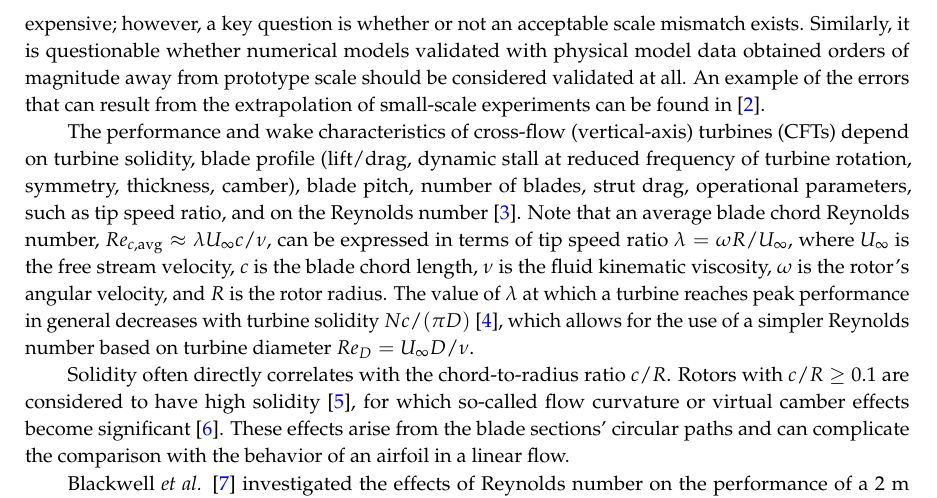
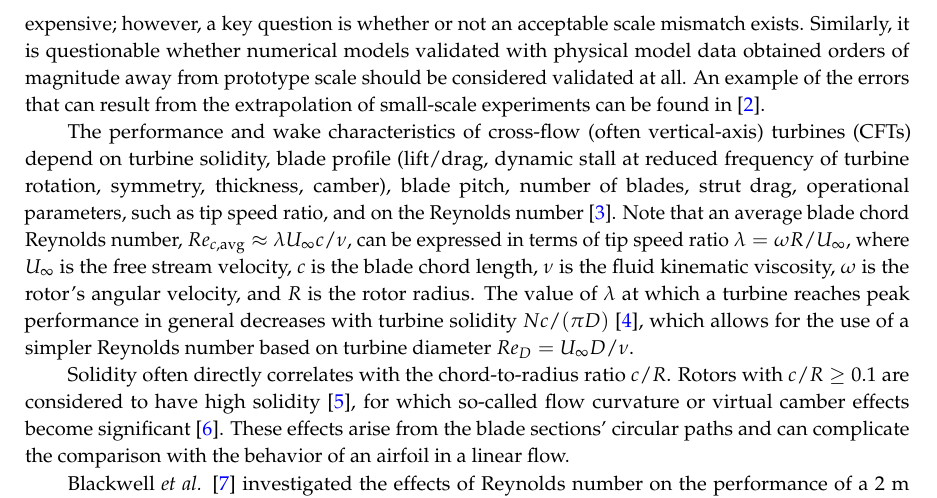
Before and after one commit to petebachant/CFT-Re-dep-paper, a LaTeX paper (paper.tex): part of page 2 of 19, cut so that both start at the same text. Compiled offline with pdfLaTeX.

Commit message:
CFTs are often vertical-axis

```diff
--- a/paper.tex
+++ b/paper.tex
@@ -159,15 +159,15 @@ model data obtained orders of magnitude away from prototype scale should be
 considered validated at all. An example of the errors that can result from the
 extrapolation of small-scale experiments can be found in \cite{Baker1991}.
 
-The performance and wake characteristics of cross-flow (vertical-axis) turbines
-(CFTs) depend on turbine solidity, blade profile (lift/drag, dynamic stall at
-reduced frequency of turbine rotation, symmetry, thickness, camber), blade
-pitch, number of blades, strut drag, operational parameters, such as tip speed
-ratio, and on the Reynolds number \cite{Para2002}. Note that an average blade
-chord Reynolds number, $Re_{c,\mathrm{avg}} \approx \lambda U_\infty c/ \nu$,
-can be expressed in terms of tip speed ratio $\lambda = \omega R/ U_\infty$,
-where $U_\infty$ is the free stream velocity, $c$ is the blade chord length,
-$\nu$ is the fluid kinematic viscosity, $\omega$ is the rotor's angular
+The performance and wake characteristics of cross-flow (often vertical-axis)
+turbines (CFTs) depend on turbine solidity, blade profile (lift/drag, dynamic
+stall at reduced frequency of turbine rotation, symmetry, thickness, camber),
+blade pitch, number of blades, strut drag, operational parameters, such as tip
+speed ratio, and on the Reynolds number \cite{Para2002}. Note that an average
+blade chord Reynolds number, $Re_{c,\mathrm{avg}} \approx \lambda U_\infty c/
+\nu$, can be expressed in terms of tip speed ratio $\lambda = \omega R/
+U_\infty$, where $U_\infty$ is the free stream velocity, $c$ is the blade chord
+length, $\nu$ is the fluid kinematic viscosity, $\omega$ is the rotor's angular
 velocity, and $R$ is the rotor radius. The value of $\lambda$ at which a turbine
 reaches peak performance in general decreases with turbine solidity $Nc/(\pi D)$
 \cite{Templin1974}, which allows for the use of a simpler Reynolds number based
```
